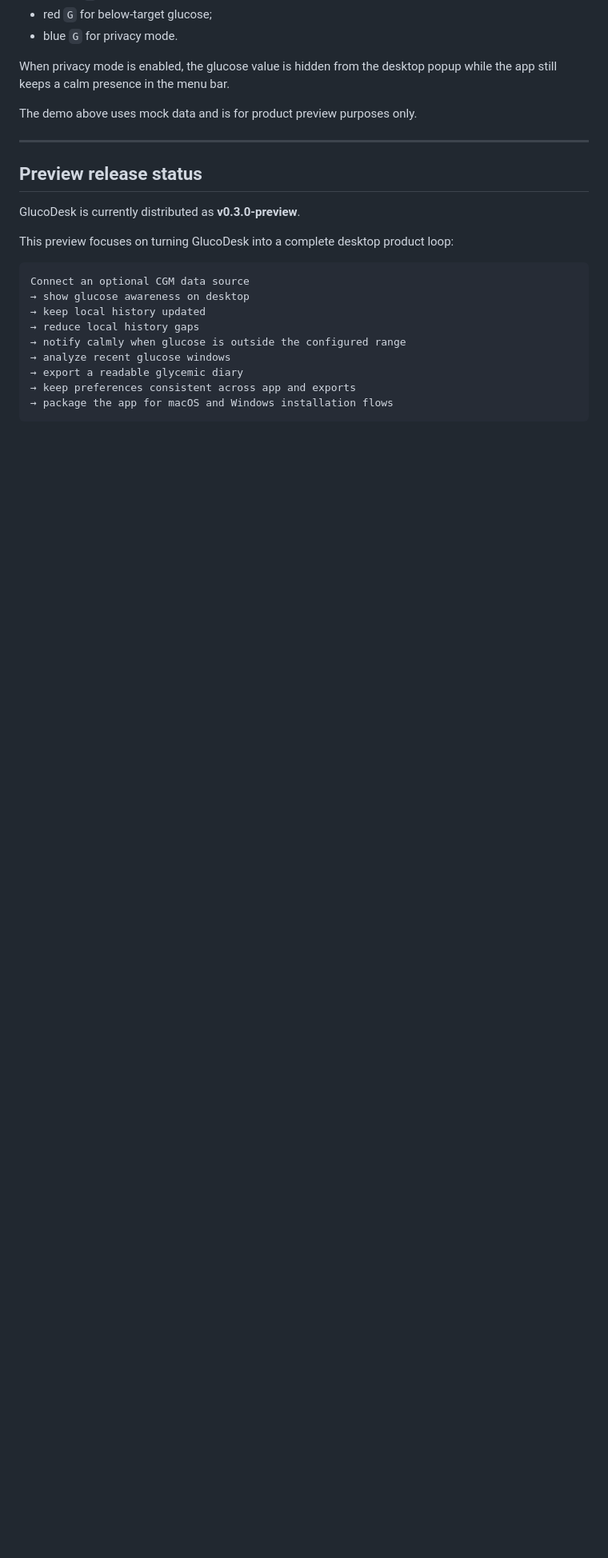
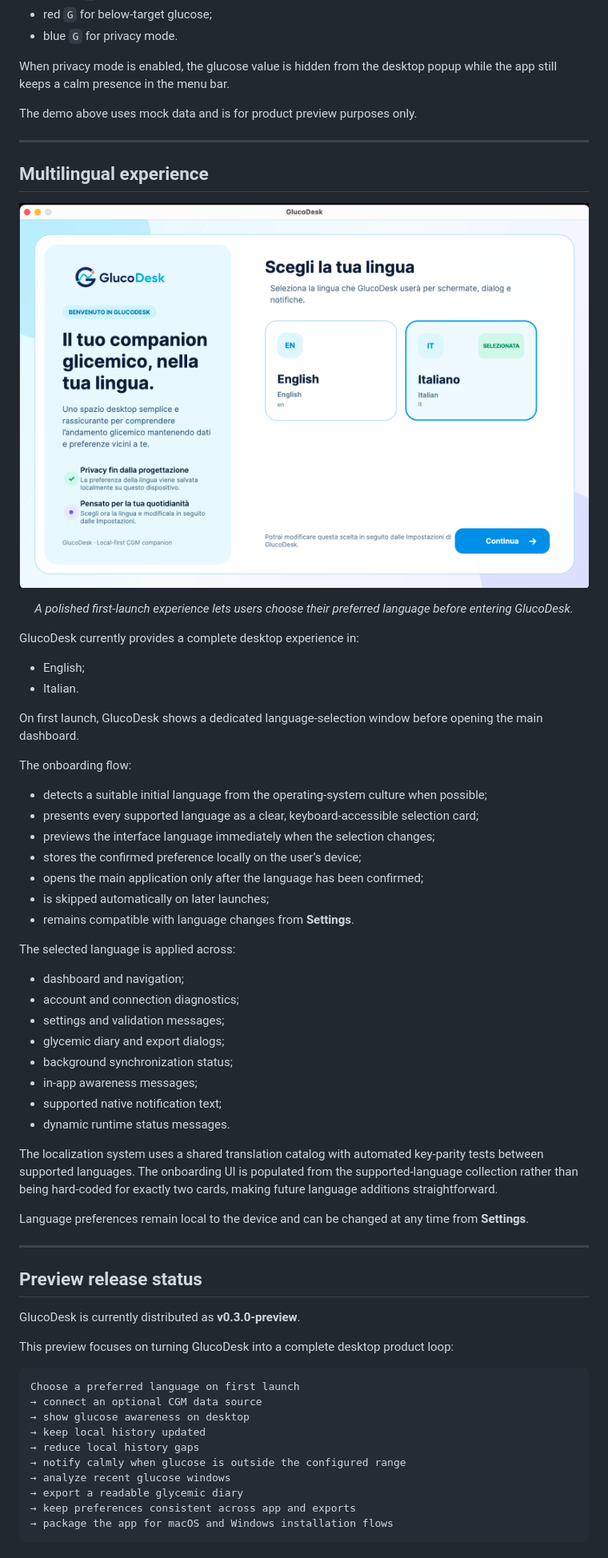
Before and after one commit to FilippoGaravaglia/GlucoDesk, a Markdown page: README.md, the part around the change printed below. Shown: that part at 80% size. Drawn GitHub-style; pictures changed too: docs/assets/demo/glucodesk-language-onboarding.png (added); blank space fills up the shorter version.

Commit message:
docs(readme): add multilingual onboarding experience

````diff
--- a/README.md
+++ b/README.md
@@ -129,6 +135,50 @@ The demo above uses mock data and is for product preview purposes only.
 
 ---
 
+## Multilingual experience
+
+<p align="center">
+  <img src="./docs/assets/demo/glucodesk-language-onboarding.png" alt="GlucoDesk first-launch language onboarding with English and Italian selection" width="100%" />
+</p>
+
+<p align="center">
+  <em>A polished first-launch experience lets users choose their preferred language before entering GlucoDesk.</em>
+</p>
+
+GlucoDesk currently provides a complete desktop experience in:
+
+* English;
+* Italian.
+
+On first launch, GlucoDesk shows a dedicated language-selection window before opening the main dashboard.
+
+The onboarding flow:
+
+* detects a suitable initial language from the operating-system culture when possible;
+* presents every supported language as a clear, keyboard-accessible selection card;
+* previews the interface language immediately when the selection changes;
+* stores the confirmed preference locally on the user’s device;
+* opens the main application only after the language has been confirmed;
+* is skipped automatically on later launches;
+* remains compatible with language changes from **Settings**.
+
+The selected language is applied across:
+
+* dashboard and navigation;
+* account and connection diagnostics;
+* settings and validation messages;
+* glycemic diary and export dialogs;
+* background synchronization status;
+* in-app awareness messages;
+* supported native notification text;
+* dynamic runtime status messages.
+
+The localization system uses a shared translation catalog with automated key-parity tests between supported languages. The onboarding UI is populated from the supported-language collection rather than being hard-coded for exactly two cards, making future language additions straightforward.
+
+Language preferences remain local to the device and can be changed at any time from **Settings**.
+
+---
+
 ## Preview release status
 
 GlucoDesk is currently distributed as **v0.3.0-preview**.
@@ -136,7 +186,8 @@ GlucoDesk is currently distributed as **v0.3.0-preview**.
 This preview focuses on turning GlucoDesk into a complete desktop product loop:
 
 ```text
-Connect an optional CGM data source
+Choose a preferred language on first launch
+→ connect an optional CGM data source
 → show glucose awareness on desktop
 → keep local history updated
 → reduce local history gaps
````
Also changed, not shown: other parts of README.md (+61 -4 lines).
